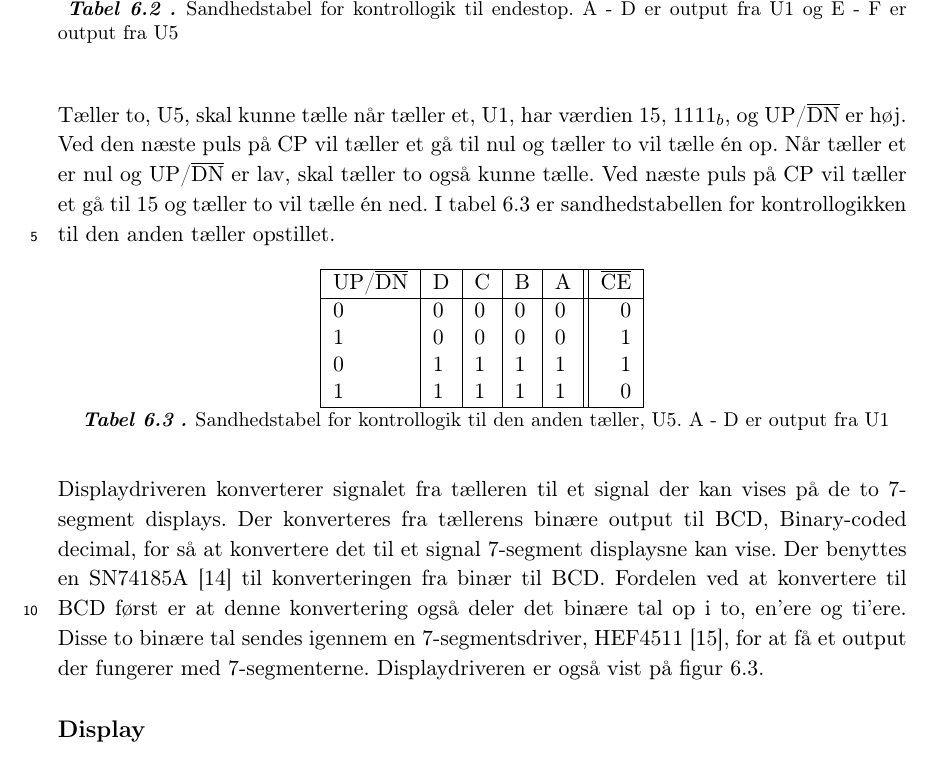
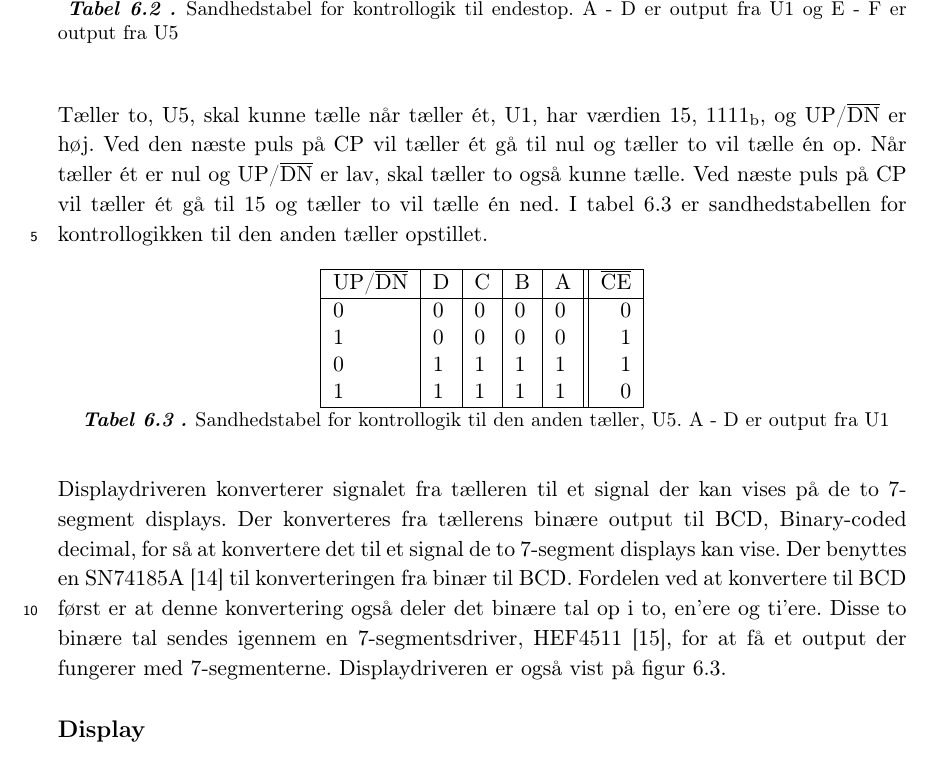
Before and after one commit to stillhunger/aau-eit-p3-2010, a LaTeX thesis (rapport/rapport.tex, which reads rapport/teknisk/volumenkontrol/volumenkontrol3.tex): part of page 47 of 100, cut so that both start at the same text. Compiled offline with pdfLaTeX.

Commit message:
Volumenkontrol.

```diff
--- a/rapport/teknisk/volumenkontrol/volumenkontrol3.tex
+++ b/rapport/teknisk/volumenkontrol/volumenkontrol3.tex
@@ -40,7 +40,7 @@ UP/$\overline{\mathrm{DN}}$ & F & E & D & C & B & A & CLK & CP \\ \hline
 \label{tab:taeller}
 \end{table}
 
-Tæller to, U5, skal kunne tælle når tæller et, U1, har værdien 15, $1111_b$, og UP/$\overline{\mathrm{DN}}$ er høj. Ved den næste puls på CP vil tæller et gå til nul og tæller to vil tælle én op. Når tæller et er nul og UP/$\overline{\mathrm{DN}}$ er lav, skal tæller to også kunne tælle. Ved næste puls på CP vil tæller et gå til 15 og tæller to vil tælle én ned. I tabel \ref{tab:taeller2} er sandhedstabellen for kontrollogikken til den anden tæller opstillet.
+Tæller to, U5, skal kunne tælle når tæller ét, U1, har værdien 15, $1111_\mathrm{b}$, og UP/$\overline{\mathrm{DN}}$ er høj. Ved den næste puls på CP vil tæller ét gå til nul og tæller to vil tælle én op. Når tæller ét er nul og UP/$\overline{\mathrm{DN}}$ er lav, skal tæller to også kunne tælle. Ved næste puls på CP vil tæller ét gå til 15 og tæller to vil tælle én ned. I tabel \ref{tab:taeller2} er sandhedstabellen for kontrollogikken til den anden tæller opstillet.
 
 \begin{table}[h]
 \centering
@@ -57,8 +57,7 @@ UP/$\overline{\mathrm{DN}}$ & D & C & B & A & $\overline{\mathrm{CE}}$ \\ \hline
 \label{tab:taeller2}
 \end{table}
 
-
-Displaydriveren konverterer signalet fra tælleren til et signal der kan vises på de to 7-segment displays. Der konverteres fra tællerens binære output til BCD, Binary-coded decimal, for så at konvertere det til et signal 7-segment displaysne kan vise. Der benyttes en SN74185A \cite{sn74185a-datablad} til konverteringen fra binær til BCD. Fordelen ved at konvertere til BCD først er at denne konvertering også deler det binære tal op i to, en'ere og ti'ere. Disse to binære tal sendes igennem en 7-segmentsdriver, HEF4511 \cite{hef4511-datablad}, for at få et output der fungerer med 7-segmenterne. Displaydriveren er også vist på figur \ref{fig:taeller}.
+Displaydriveren konverterer signalet fra tælleren til et signal der kan vises på de to 7-segment displays. Der konverteres fra tællerens binære output til BCD, Binary-coded decimal, for så at konvertere det til et signal de to 7-segment displays kan vise. Der benyttes en SN74185A \cite{sn74185a-datablad} til konverteringen fra binær til BCD. Fordelen ved at konvertere til BCD først er at denne konvertering også deler det binære tal op i to, en'ere og ti'ere. Disse to binære tal sendes igennem en 7-segmentsdriver, HEF4511 \cite{hef4511-datablad}, for at få et output der fungerer med 7-segmenterne. Displaydriveren er også vist på figur \ref{fig:taeller}.
 
 \subsection*{Display}
 \label{volumenkontrol-design-display}
```
Also changed, not shown: rapport/teknisk/volumenkontrol/volumenkontrol1.tex (line endings or trailing spaces).
